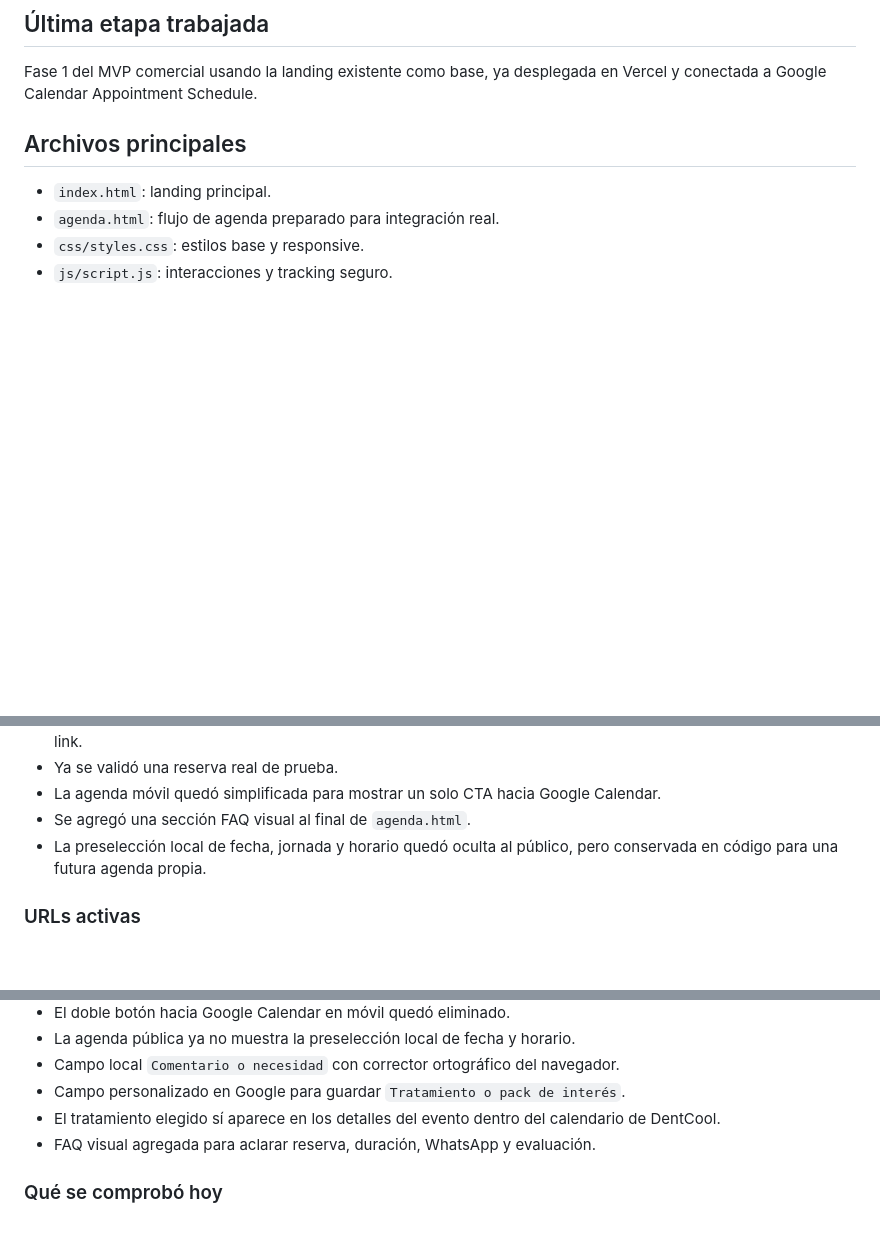
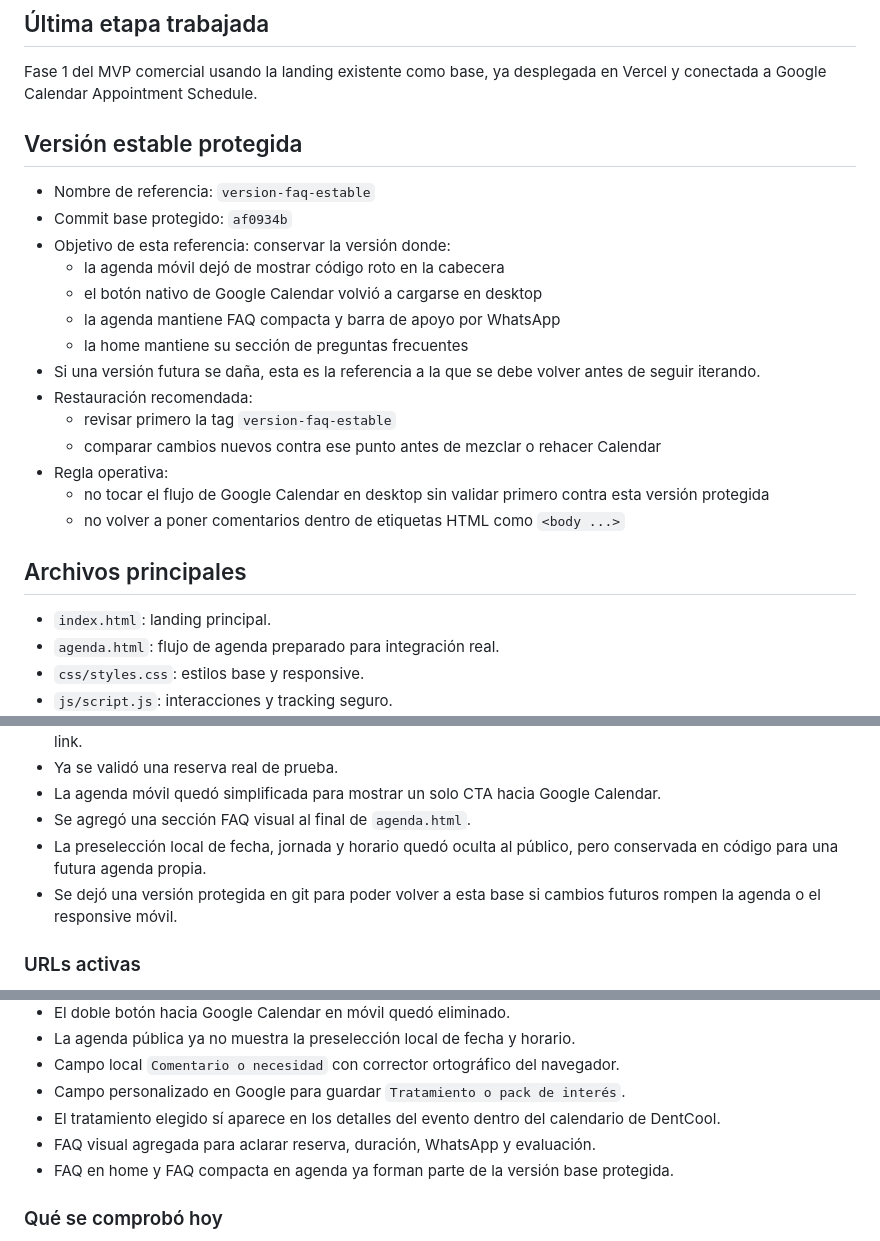
Before and after one commit to WellingtonRizzo/landing-dentcool, a Markdown page: PROJECT_STATE.md, 3 parts joined by grey strips. Drawn GitHub-style; blank space fills up the shorter version.

Commit message:
Document stable FAQ baseline

```diff
--- a/PROJECT_STATE.md
+++ b/PROJECT_STATE.md
@@ -3,6 +3,23 @@
 ## Última etapa trabajada
 
 Fase 1 del MVP comercial usando la landing existente como base, ya desplegada en Vercel y conectada a Google Calendar Appointment Schedule.
+
+## Versión estable protegida
+
+- Nombre de referencia: `version-faq-estable`
+- Commit base protegido: `af0934b`
+- Objetivo de esta referencia: conservar la versión donde:
+  - la agenda móvil dejó de mostrar código roto en la cabecera
+  - el botón nativo de Google Calendar volvió a cargarse en desktop
+  - la agenda mantiene FAQ compacta y barra de apoyo por WhatsApp
+  - la home mantiene su sección de preguntas frecuentes
+- Si una versión futura se daña, esta es la referencia a la que se debe volver antes de seguir iterando.
+- Restauración recomendada:
+  - revisar primero la tag `version-faq-estable`
+  - comparar cambios nuevos contra ese punto antes de mezclar o rehacer Calendar
+- Regla operativa:
+  - no tocar el flujo de Google Calendar en desktop sin validar primero contra esta versión protegida
+  - no volver a poner comentarios dentro de etiquetas HTML como `<body ...>`
 
 ## Archivos principales
 
@@ -89,6 +106,7 @@ Fase 1 del MVP comercial usando la landing existente como base, ya desplegada en
 - La agenda móvil quedó simplificada para mostrar un solo CTA hacia Google Calendar.
 - Se agregó una sección FAQ visual al final de `agenda.html`.
 - La preselección local de fecha, jornada y horario quedó oculta al público, pero conservada en código para una futura agenda propia.
+- Se dejó una versión protegida en git para poder volver a esta base si cambios futuros rompen la agenda o el responsive móvil.
 
 ### URLs activas
 
@@ -115,6 +133,7 @@ Fase 1 del MVP comercial usando la landing existente como base, ya desplegada en
 - Campo personalizado en Google para guardar `Tratamiento o pack de interés`.
 - El tratamiento elegido sí aparece en los detalles del evento dentro del calendario de DentCool.
 - FAQ visual agregada para aclarar reserva, duración, WhatsApp y evaluación.
+- FAQ en home y FAQ compacta en agenda ya forman parte de la versión base protegida.
 
 ### Qué se comprobó hoy
 
```
Also changed, not shown: other parts of PROJECT_STATE.md (+1 -0 lines).
